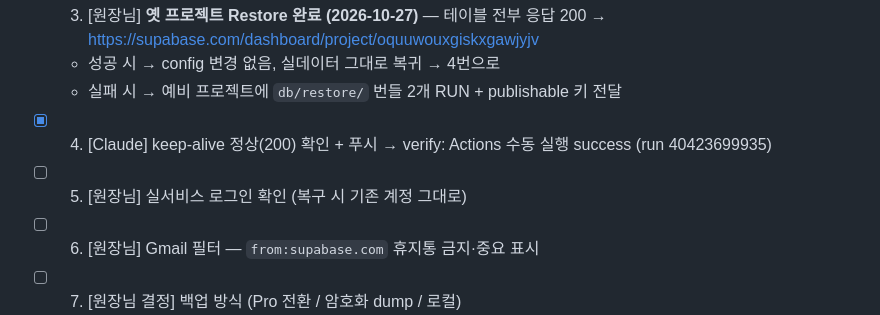
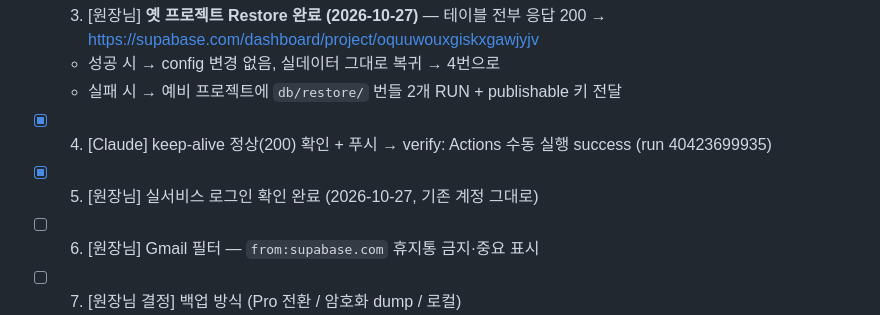
Before and after one commit to omnisis01/etoos-operator-dashboard, a Markdown page: checklist.md, the part around the change. Drawn GitHub-style.

Commit message:
checklist: 복구 후 실서비스 로그인 확인
Co-Authored-By: Claude Opus 5.5 <noreply@anthropic.com>

```diff
--- a/checklist.md
+++ b/checklist.md
@@ -45,6 +45,6 @@
   - 성공 시 → config 변경 없음, 실데이터 그대로 복귀 → 4번으로
   - 실패 시 → 예비 프로젝트에 `db/restore/` 번들 2개 RUN + publishable 키 전달
 - [x] 4. [Claude] keep-alive 정상(200) 확인 + 푸시 → verify: Actions 수동 실행 success (run 40423699935)
-- [ ] 5. [원장님] 실서비스 로그인 확인 (복구 시 기존 계정 그대로)
+- [x] 5. [원장님] 실서비스 로그인 확인 완료 (2026-10-27, 기존 계정 그대로)
 - [ ] 6. [원장님] Gmail 필터 — `from:supabase.com` 휴지통 금지·중요 표시
 - [ ] 7. [원장님 결정] 백업 방식 (Pro 전환 / 암호화 dump / 로컬)
```
